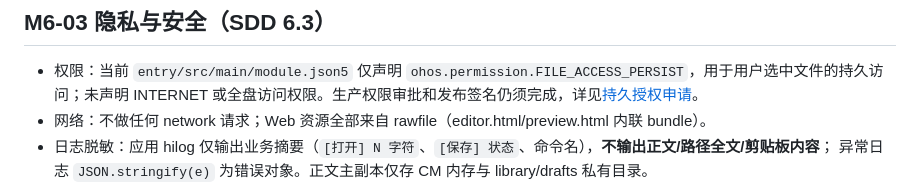
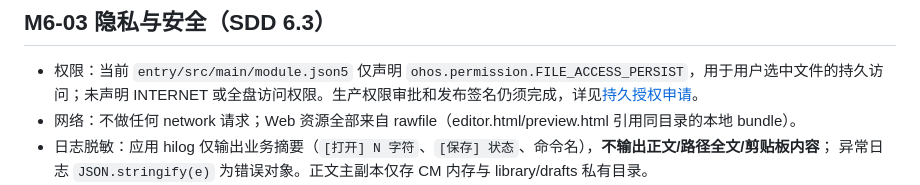
Before and after one commit to xiaomu120413/harmony-markdown-workbench, a Markdown page: docs/spec/performance.md, the part around the change. GitHub-like rendering.

```diff
--- a/docs/spec/performance.md
+++ b/docs/spec/performance.md
@@ -31,7 +31,7 @@
 ## M6-03 隐私与安全（SDD 6.3）
 
 - 权限：当前 `entry/src/main/module.json5` 仅声明 `ohos.permission.FILE_ACCESS_PERSIST`，用于用户选中文件的持久访问；未声明 INTERNET 或全盘访问权限。生产权限审批和发布签名仍须完成，详见[持久授权申请](state-access-2026-10.md#权限申请)。
-- 网络：不做任何 network 请求；Web 资源全部来自 rawfile（editor.html/preview.html 内联 bundle）。
+- 网络：不做任何 network 请求；Web 资源全部来自 rawfile（editor.html/preview.html 引用同目录的本地 bundle）。
 - 日志脱敏：应用 hilog 仅输出业务摘要（`[打开] N 字符`、`[保存] 状态`、命令名），**不输出正文/路径全文/剪贴板内容**；
   异常日志 `JSON.stringify(e)` 为错误对象。正文主副本仅存 CM 内存与 library/drafts 私有目录。
 - HTML 安全：markdown 预览 `html:false` + markdown-it 默认链接协议校验（拒绝 `javascript:` 等）；
```
Also changed, not shown: README.md (+1 -1 lines).
